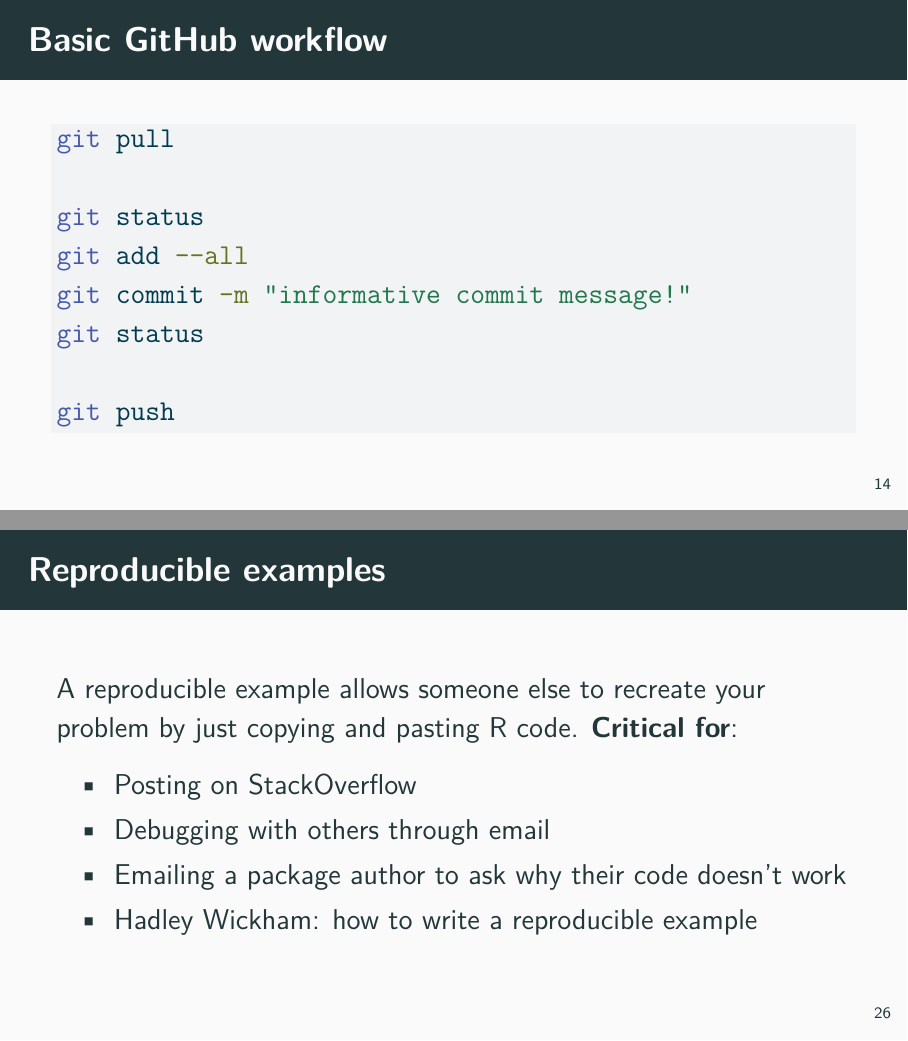
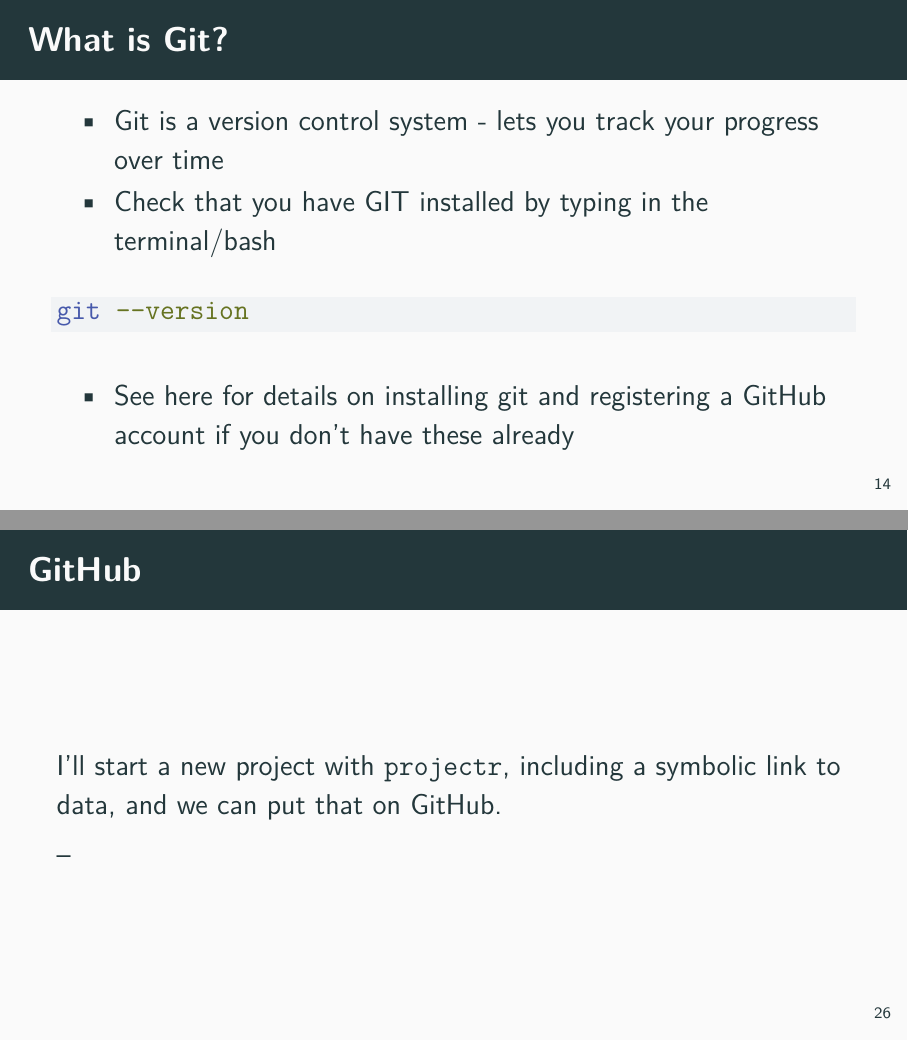
Before and after one commit to BIOS731/BIOS731.github.io, a Quarto document (slides/topic_reproducible_computing/reproducible_computingII.qmd): pages 14 and 26 of 26 before the commit and pages 14 and 26 of 27 after it, joined at a grey line. The pictures show the output file slides/topic_reproducible_computing/reproducible_computingII.pdf that the author committed with the source.

Commit message:
updated slides for GitHub lecture

````diff
--- a/slides/topic_reproducible_computing/reproducible_computingII.qmd
+++ b/slides/topic_reproducible_computing/reproducible_computingII.qmd
@@ -237,20 +237,6 @@ Warnings from modeling functions like `glmer` can be important to investigate, t
 
 ---
 
-## Basic GitHub workflow
-
-
-```bash
-git pull
-
-git status
-git add --all
-git commit -m "informative commit message!"
-git status
-
-git push
-```
----
 
 ## What is Git?
 
@@ -466,6 +460,12 @@ git push
 
 ---
 
+## GitHub
+
+I'll start a new project with `projectr`, including a symbolic link to data, and we can put that on GitHub.
+
+--
+
 ## Reproducible examples
 
 A reproducible example allows someone else to recreate your problem by just copying and pasting R code. **Critical for**:
````
Also changed, not shown: slides/topic_reproducible_computing/reproducible_computing.pdf, slides/topic_reproducible_computing/reproducible_computingII.pdf, slides/topic_reproducible_computing/reproducible_computingII.qmd (8 more changed lines), 2 other files.
